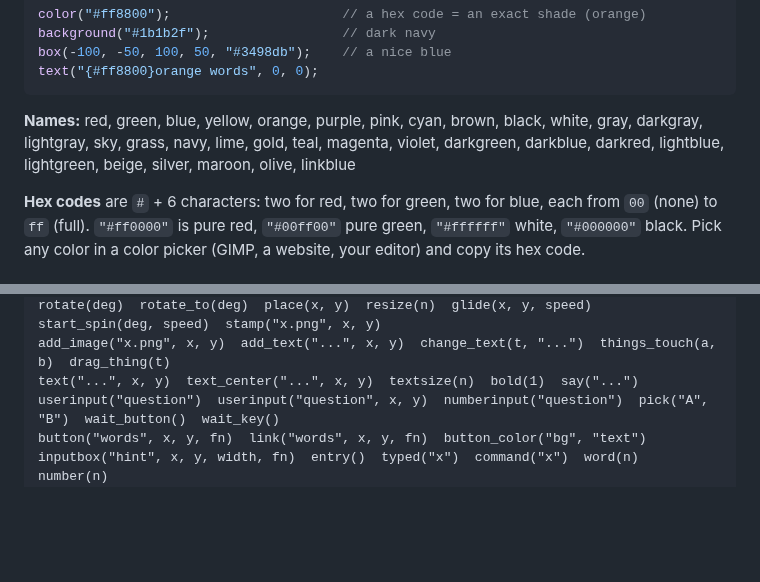
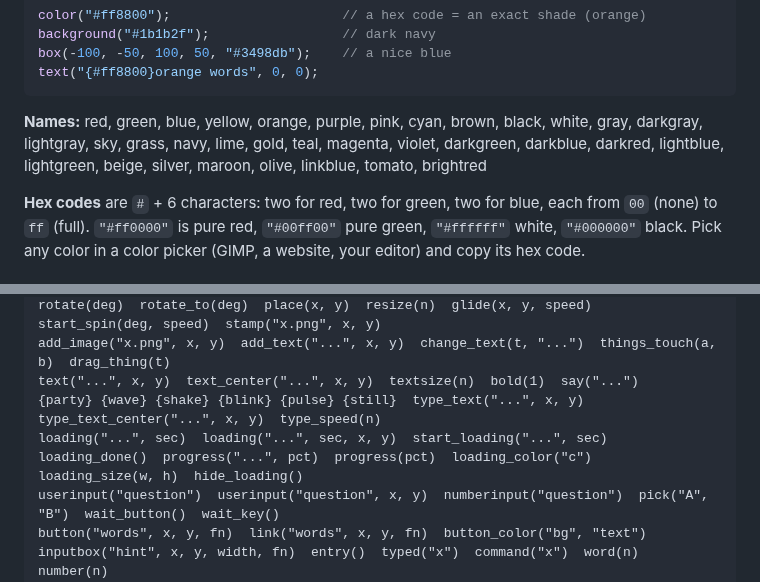
Before and after one commit to rxvy-dev/crayon, a Markdown page: README.md, 2 parts joined by grey strips. Drawn GitHub-style; blank space fills up the shorter version.

```diff
--- a/README.md
+++ b/README.md
@@ -364,7 +364,7 @@ text("{#ff8800}orange words", 0, 0);
 
 **Names:** red, green, blue, yellow, orange, purple, pink, cyan, brown, black, white, gray, darkgray,
 lightgray, sky, grass, navy, lime, gold, teal, magenta, violet, darkgreen, darkblue, darkred,
-lightblue, lightgreen, beige, silver, maroon, olive, linkblue
+lightblue, lightgreen, beige, silver, maroon, olive, linkblue, tomato, brightred
 
 **Hex codes** are `#` + 6 characters: two for red, two for green, two for blue, each from `00` (none) to `ff` (full).
 `"#ff0000"` is pure red, `"#00ff00"` pure green, `"#ffffff"` white, `"#000000"` black.
@@ -670,6 +729,8 @@ image("x.png/.gif/.mp4", x, y) { }  sound("x.mp3")  stop_sounds()  label("...",
 rotate(deg)  rotate_to(deg)  place(x, y)  resize(n)  glide(x, y, speed)  start_spin(deg, speed)  stamp("x.png", x, y)
 add_image("x.png", x, y)  add_text("...", x, y)  change_text(t, "...")  things_touch(a, b)  drag_thing(t)
 text("...", x, y)  text_center("...", x, y)  textsize(n)  bold(1)  say("...")
+{party} {wave} {shake} {blink} {pulse} {still}  type_text("...", x, y)  type_text_center("...", x, y)  type_speed(n)
+loading("...", sec)  loading("...", sec, x, y)  start_loading("...", sec)  loading_done()  progress("...", pct)  progress(pct)  loading_color("c")  loading_size(w, h)  hide_loading()
 userinput("question")  userinput("question", x, y)  numberinput("question")  pick("A", "B")  wait_button()  wait_key()
 button("words", x, y, fn)  link("words", x, y, fn)  button_color("bg", "text")
 inputbox("hint", x, y, width, fn)  entry()  typed("x")  command("x")  word(n)  number(n)
```
Also changed, not shown: other parts of README.md (+59 -0 lines), screenshots/effects.gif (added), 1 other file.
